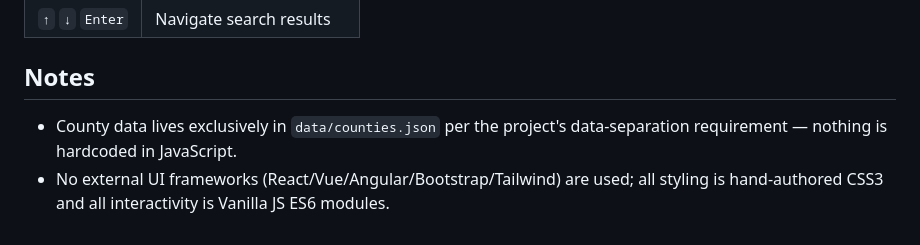
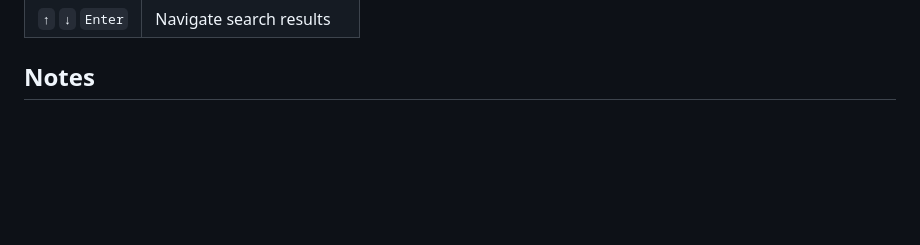
Before and after one commit to collo-kaveva/Project-culture, a Markdown page: README.md, the part around the change. GitHub-like rendering; blank space fills up the shorter version.

```diff
--- a/README.md
+++ b/README.md
@@ -74,6 +74,3 @@ The map is a stylized, simplified representation of Kenya's 47 counties laid out
 | `↑` `↓` `Enter` | Navigate search results |
 
 ##  Notes
-
-- County data lives exclusively in `data/counties.json` per the project's data-separation requirement — nothing is hardcoded in JavaScript.
-- No external UI frameworks (React/Vue/Angular/Bootstrap/Tailwind) are used; all styling is hand-authored CSS3 and all interactivity is Vanilla JS ES6 modules.
```
